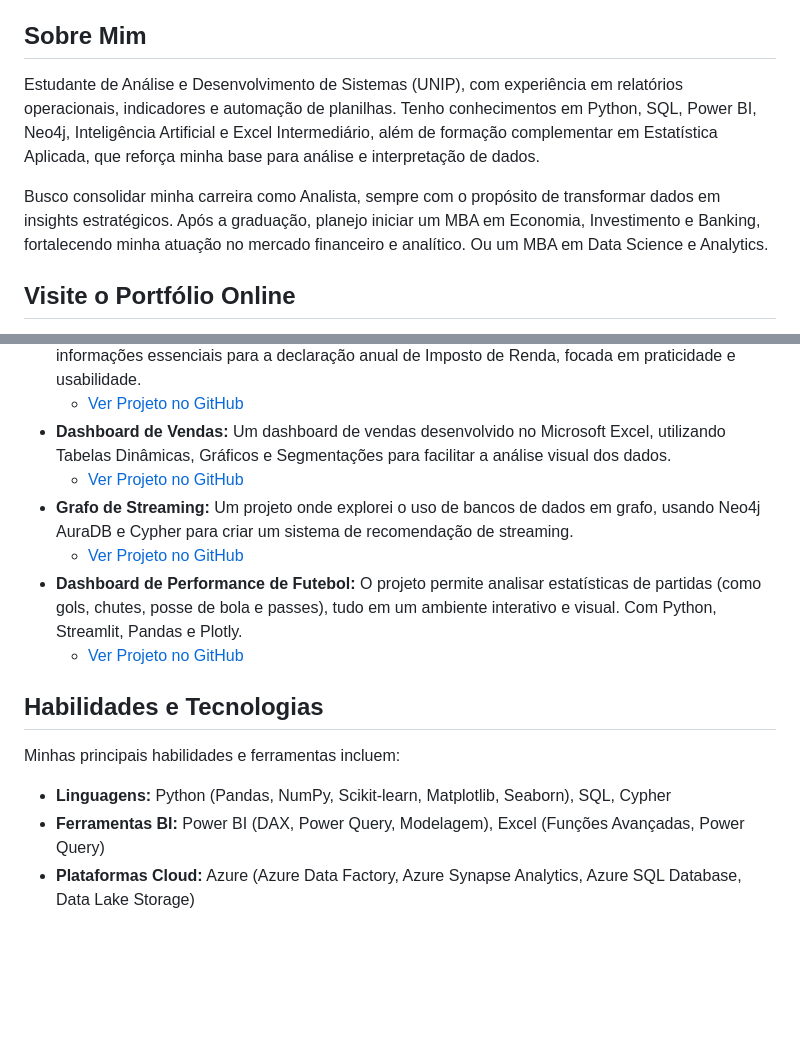
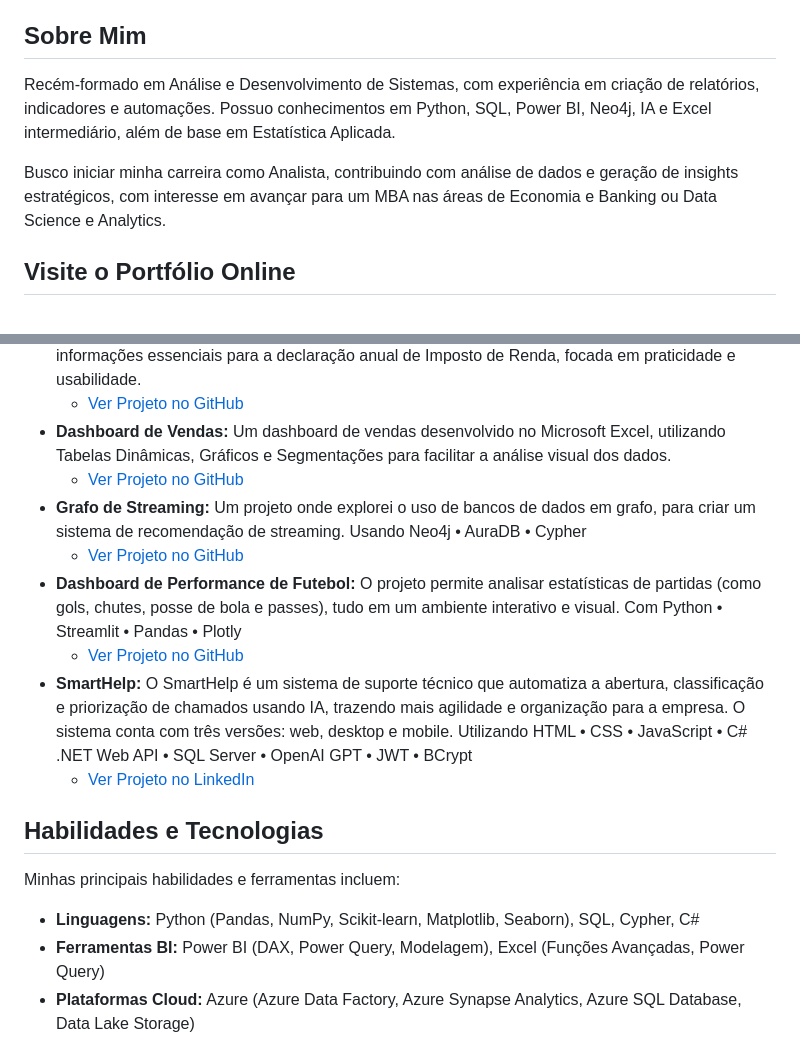
Before and after one commit to geemealves/meu-portfolio, a Markdown page: README.md, 2 parts joined by grey strips. Drawn GitHub-style; blank space fills up the shorter version.

```diff
--- a/README.md
+++ b/README.md
@@ -4,9 +4,9 @@ Bem-vindo(a) ao meu portfólio de projetos de Análise de Dados! Este repositór
 
 ## Sobre Mim
 
-Estudante de Análise e Desenvolvimento de Sistemas (UNIP), com experiência em relatórios operacionais, indicadores e automação de planilhas. Tenho conhecimentos em Python, SQL, Power BI, Neo4j, Inteligência Artificial e Excel Intermediário, além de formação complementar em Estatística Aplicada, que reforça minha base para análise e interpretação de dados.
+Recém-formado em Análise e Desenvolvimento de Sistemas, com experiência em criação de relatórios, indicadores e automações. Possuo conhecimentos em Python, SQL, Power BI, Neo4j, IA e Excel intermediário, além de base em Estatística Aplicada.
 
-Busco consolidar minha carreira como Analista, sempre com o propósito de transformar dados em insights estratégicos. Após a graduação, planejo iniciar um MBA em Economia, Investimento e Banking, fortalecendo minha atuação no mercado financeiro e analítico. Ou um MBA em Data Science e Analytics.
+Busco iniciar minha carreira como Analista, contribuindo com análise de dados e geração de insights estratégicos, com interesse em avançar para um MBA nas áreas de Economia e Banking ou Data Science e Analytics.
 
 ## Visite o Portfólio Online
 
@@ -24,16 +24,18 @@ Este portfólio inclui uma variedade de projetos que demonstram minhas habilidad
     * [Ver Projeto no GitHub](https://github.com/geemealves/Agregador_IR_Excel)
 * **Dashboard de Vendas:** Um dashboard de vendas desenvolvido no Microsoft Excel, utilizando Tabelas Dinâmicas, Gráficos e Segmentações para facilitar a análise visual dos dados.
     * [Ver Projeto no GitHub](https://github.com/geemealves/Dashboard-Vendas-Excel)
-* **Grafo de Streaming:** Um projeto onde explorei o uso de bancos de dados em grafo, usando Neo4j AuraDB e Cypher para criar um sistema de recomendação de streaming.
+* **Grafo de Streaming:** Um projeto onde explorei o uso de bancos de dados em grafo, para criar um sistema de recomendação de streaming. Usando Neo4j • AuraDB • Cypher
     * [Ver Projeto no GitHub](https://github.com/geemealves/Neo4j-Streaming-Graph)
-* **Dashboard de Performance de Futebol:** O projeto permite analisar estatísticas de partidas (como gols, chutes, posse de bola e passes), tudo em um ambiente interativo e visual. Com Python, Streamlit, Pandas e Plotly.
+* **Dashboard de Performance de Futebol:** O projeto permite analisar estatísticas de partidas (como gols, chutes, posse de bola e passes), tudo em um ambiente interativo e visual. Com Python • Streamlit • Pandas • Plotly
     * [Ver Projeto no GitHub](https://github.com/geemealves/football-performance-dashboard)
+* **SmartHelp:** O SmartHelp é um sistema de suporte técnico que automatiza a abertura, classificação e priorização de chamados usando IA, trazendo mais agilidade e organização para a empresa. O sistema conta com três versões: web, desktop e mobile. Utilizando HTML • CSS • JavaScript • C# .NET Web API • SQL Server • OpenAI GPT • JWT • BCrypt
+    * [Ver Projeto no LinkedIn](https://www.linkedin.com/feed/update/urn:li:activity:7399605532808077312/)
 
 ## Habilidades e Tecnologias
 
 Minhas principais habilidades e ferramentas incluem:
 
-* **Linguagens:** Python (Pandas, NumPy, Scikit-learn, Matplotlib, Seaborn), SQL, Cypher
+* **Linguagens:** Python (Pandas, NumPy, Scikit-learn, Matplotlib, Seaborn), SQL, Cypher, C#
 * **Ferramentas BI:** Power BI (DAX, Power Query, Modelagem), Excel (Funções Avançadas, Power Query)
 * **Plataformas Cloud:** Azure (Azure Data Factory, Azure Synapse Analytics, Azure SQL Database, Data Lake Storage)
 * **Bancos de Dados:** SQL Server, PostgreSQL, MySQL, Neo4j AuraDB
```
